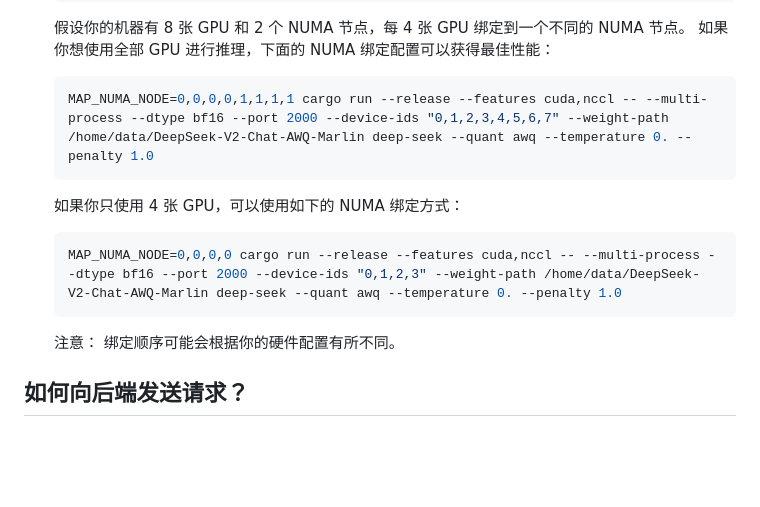
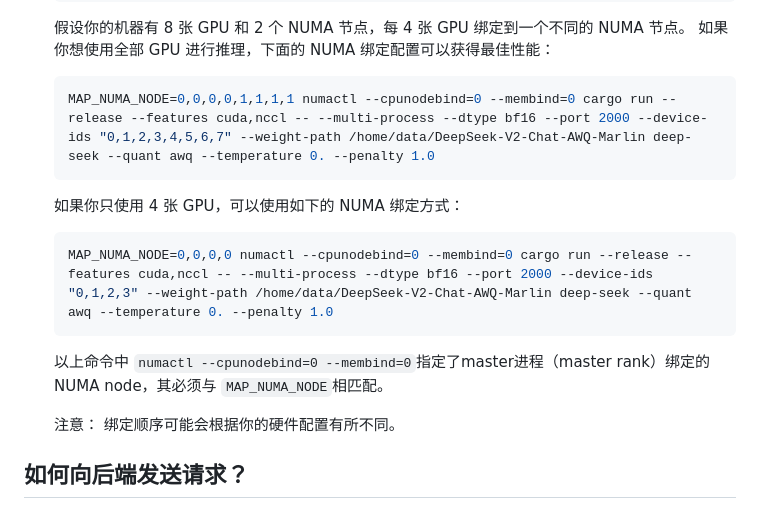
Before and after one commit to EricLBuehler/candle-vllm, a Markdown page: README-CN.md, the part around the change. GitHub-like rendering; folded sections open; blank space fills up the shorter version.

Commit message:
Master rank numa binding

````diff
--- a/README-CN.md
+++ b/README-CN.md
@@ -333,14 +333,16 @@ cargo build --release --features cuda,nccl,mpi #构建MPI功能
     如果你想使用全部 GPU 进行推理，下面的 NUMA 绑定配置可以获得最佳性能：
 
     ```shell
-    MAP_NUMA_NODE=0,0,0,0,1,1,1,1 cargo run --release --features cuda,nccl -- --multi-process --dtype bf16 --port 2000 --device-ids "0,1,2,3,4,5,6,7" --weight-path /home/data/DeepSeek-V2-Chat-AWQ-Marlin deep-seek --quant awq --temperature 0. --penalty 1.0
+    MAP_NUMA_NODE=0,0,0,0,1,1,1,1 numactl --cpunodebind=0 --membind=0 cargo run --release --features cuda,nccl -- --multi-process --dtype bf16 --port 2000 --device-ids "0,1,2,3,4,5,6,7" --weight-path /home/data/DeepSeek-V2-Chat-AWQ-Marlin deep-seek --quant awq --temperature 0. --penalty 1.0
     ```
 
     如果你只使用 4 张 GPU，可以使用如下的 NUMA 绑定方式：
 
     ```shell
-    MAP_NUMA_NODE=0,0,0,0 cargo run --release --features cuda,nccl -- --multi-process --dtype bf16 --port 2000 --device-ids "0,1,2,3" --weight-path /home/data/DeepSeek-V2-Chat-AWQ-Marlin deep-seek --quant awq --temperature 0. --penalty 1.0
+    MAP_NUMA_NODE=0,0,0,0 numactl --cpunodebind=0 --membind=0 cargo run --release --features cuda,nccl -- --multi-process --dtype bf16 --port 2000 --device-ids "0,1,2,3" --weight-path /home/data/DeepSeek-V2-Chat-AWQ-Marlin deep-seek --quant awq --temperature 0. --penalty 1.0
     ```
+
+    以上命令中 `numactl --cpunodebind=0 --membind=0`指定了master进程（master rank）绑定的NUMA node，其必须与 `MAP_NUMA_NODE`相匹配。
 
     注意： 绑定顺序可能会根据你的硬件配置有所不同。
   </details>
````
Also changed, not shown: README.md (+3 -2 lines).
